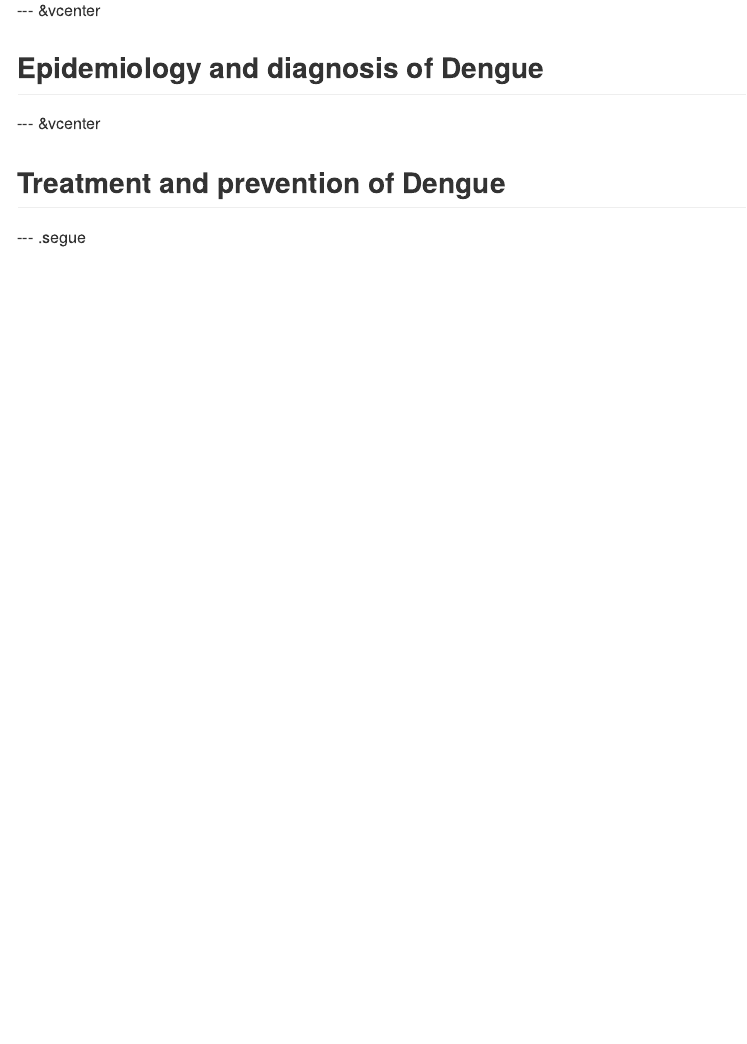
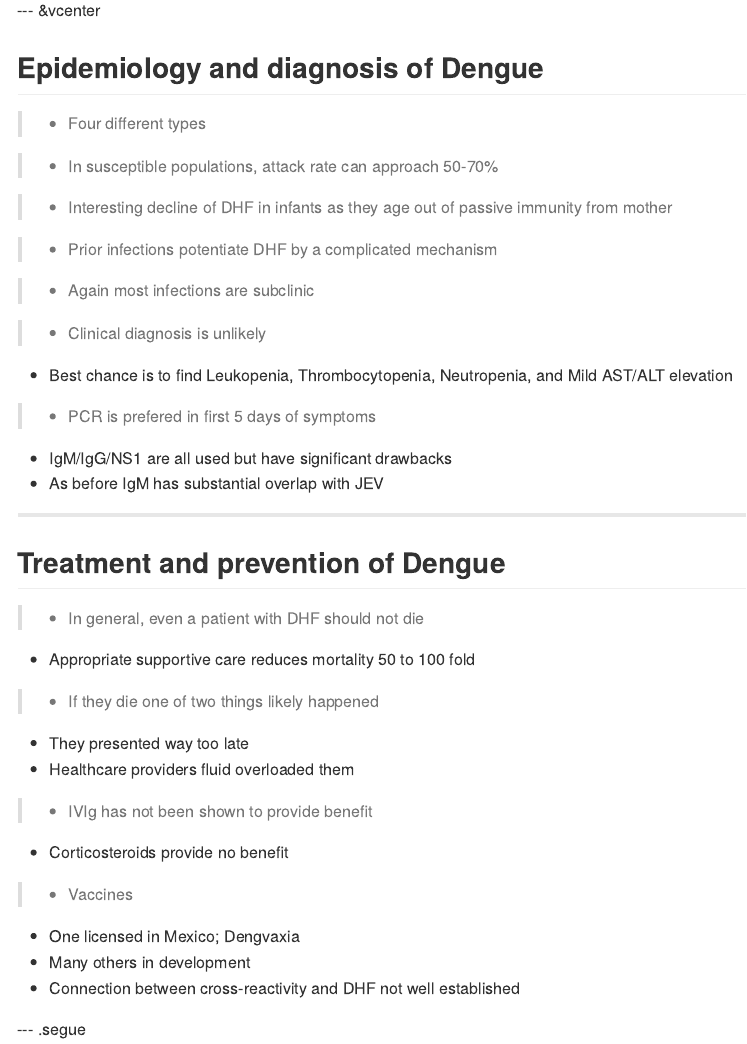
Before and after one commit to ausmeyer/lecture_flavivirus, an R Markdown document (index.Rmd): the page in a window 1100 px wide, from 8870 px down. The pictures show the output file index.md that the author committed with the source, drawn offline in the style of GitHub.

Commit message:
mostly finished.

```diff
--- a/index.Rmd
+++ b/index.Rmd
@@ -236,8 +236,40 @@ body {background:grey transparent;
 --- &vcenter
 ## Epidemiology and diagnosis of Dengue
 
---- &vcenter
+> - Four different types
+
+> - In susceptible populations, attack rate can approach 50-70%
+
+> - Interesting decline of DHF in infants as they age out of passive immunity from mother
+
+> - Prior infections potentiate DHF by a complicated mechanism
+
+> - Again most infections are subclinic
+
+> - Clinical diagnosis is unlikely
+  - Best chance is to find Leukopenia, Thrombocytopenia, Neutropenia, and Mild AST/ALT elevation
+
+> - PCR is prefered in first 5 days of symptoms
+  - IgM/IgG/NS1 are all used but have significant drawbacks
+  - As before IgM has substantial overlap with JEV
+
+---
 ## Treatment and prevention of Dengue
+
+> - In general, even a patient with DHF should not die
+  - Appropriate supportive care reduces mortality 50 to 100 fold
+
+> - If they die one of two things likely happened
+  - They presented way too late
+  - Healthcare providers fluid overloaded them
+
+> - IVIg has not been shown to provide benefit
+  - Corticosteroids provide no benefit
+
+> - Vaccines
+  - One licensed in Mexico; Dengvaxia
+  - Many others in development
+  - Connection between cross-reactivity and DHF not well established
 
 --- .segue
 ## Case #4
```
Also changed, not shown: index.html, index.md.
